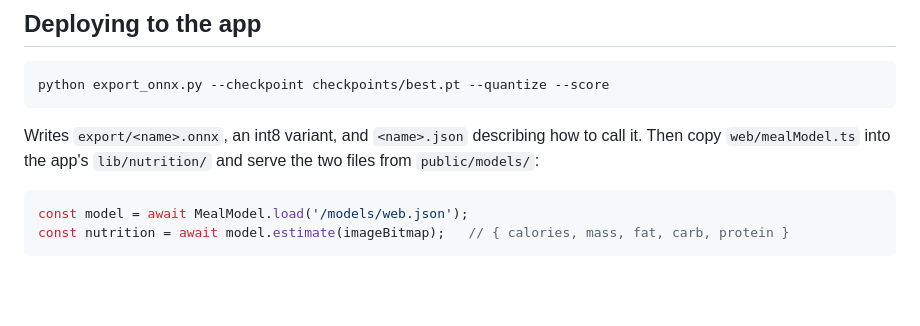
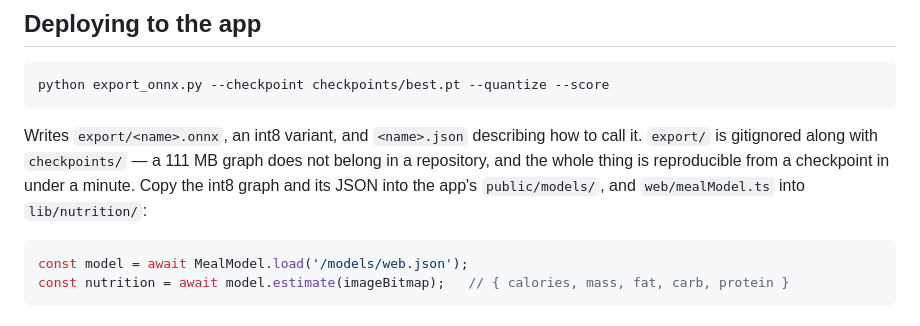
Before and after one commit to n1a2m3y4u5n/snapcare, a Markdown page: nutrition_manager/README.md, the part around the change. GitHub-like rendering; blank space fills up the shorter version.

Commit message:
docs(nutrition): say that export/ is not committed, and why
Co-Authored-By: Claude Opus 5 <noreply@anthropic.com>
Claude-Session: https://claude.ai/code/session_01Xp1gNqbQhocTYqLdbb2fM4

````diff
--- a/nutrition_manager/README.md
+++ b/nutrition_manager/README.md
@@ -176,8 +176,10 @@ python export_onnx.py --checkpoint checkpoints/best.pt --quantize --score
 ```
 
 Writes `export/<name>.onnx`, an int8 variant, and `<name>.json` describing how
-to call it. Then copy `web/mealModel.ts` into the app's `lib/nutrition/` and
-serve the two files from `public/models/`:
+to call it. `export/` is gitignored along with `checkpoints/` — a 111 MB graph
+does not belong in a repository, and the whole thing is reproducible from a
+checkpoint in under a minute. Copy the int8 graph and its JSON into the app's
+`public/models/`, and `web/mealModel.ts` into `lib/nutrition/`:
 
 ```ts
 const model = await MealModel.load('/models/web.json');
````
